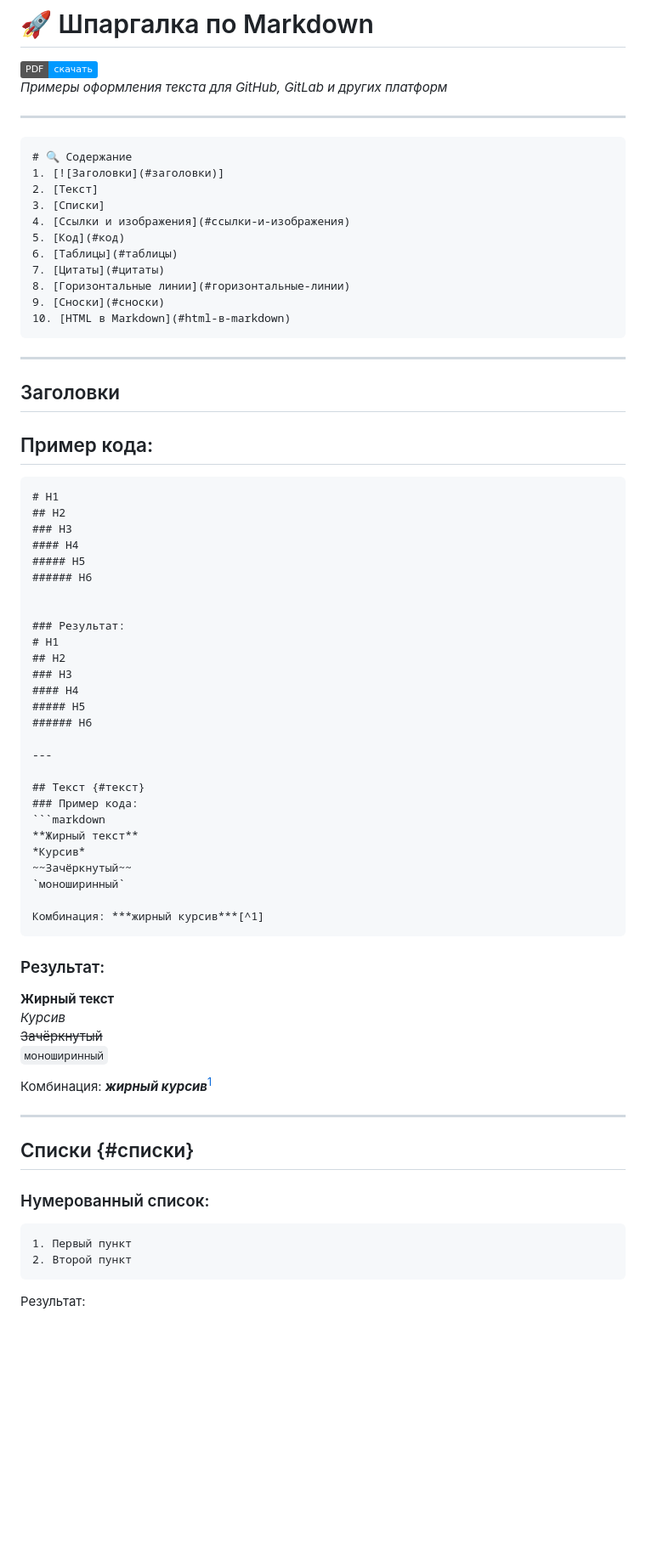
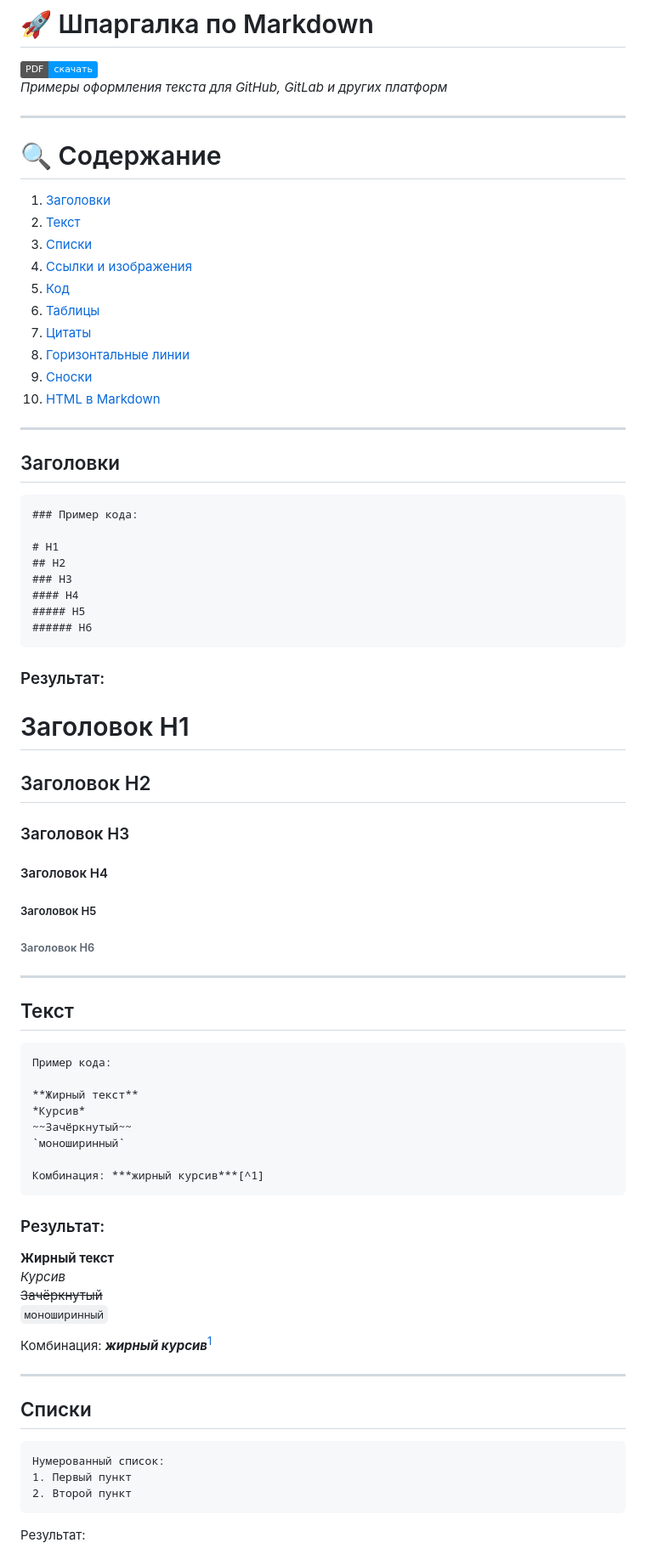
Before and after one commit to Propellerbuh/practical, a Markdown page: markdown.md, the part around the change. Shown at 85% size. Rendered like a GitHub page; badges without logos; blank space fills up the shorter version.

`````diff
--- a/markdown.md
+++ b/markdown.md
@@ -7,11 +7,11 @@
 
 
 ---
-```
+
 # 🔍 Содержание
-1. [![Заголовки](#заголовки)]
-2. [Текст]
-3. [Списки]
+1. [Заголовки](#заголовки)
+2. [Текст](#текст)
+3. [Списки](#списки)
 4. [Ссылки и изображения](#ссылки-и-изображения)
 5. [Код](#код)
 6. [Таблицы](#таблицы)
@@ -19,40 +19,42 @@
 8. [Горизонтальные линии](#горизонтальные-линии)
 9. [Сноски](#сноски)
 10. [HTML в Markdown](#html-в-markdown)
-```
+
 ---
 
 ## Заголовки
-## Пример кода:
-```markdown
+````markdown
+### Пример кода:
+
 # H1
 ## H2
 ### H3
 #### H4
 ##### H5
 ###### H6
-
+````
 
 ### Результат:
-# H1
-## H2
-### H3
-#### H4
-##### H5
-###### H6
+# Заголовок H1
+## Заголовок H2
+### Заголовок H3
+#### Заголовок H4
+##### Заголовок H5
+###### Заголовок H6
 
 ---
 
-## Текст {#текст}
-### Пример кода:
-```markdown
+## Текст
+````markdown
+Пример кода:
+
 **Жирный текст**
 *Курсив*
 ~~Зачёркнутый~~
 `моноширинный`
 
 Комбинация: ***жирный курсив***[^1]
-```
+````
 
 ### Результат:
 **Жирный текст**
@@ -64,12 +66,12 @@
 
 ---
 
-## Списки {#списки}
-### Нумерованный список:
-```markdown
+## Списки
+````markdown
+Нумерованный список:
 1. Первый пункт
 2. Второй пункт
-```
+````
 
 Результат:
 1. Первый пункт
`````
